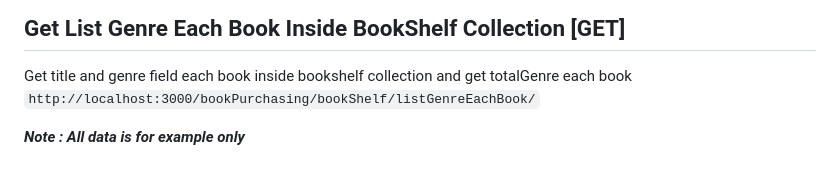
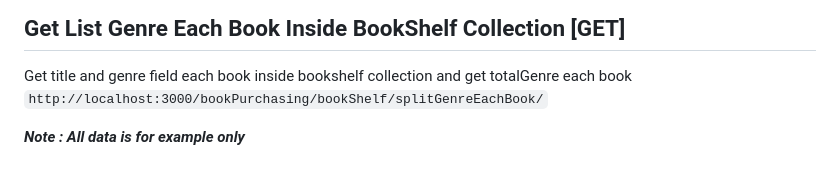
Before and after one commit to waffiqaziz/zetta_upn_waffiq_aziz, a Markdown page: README.md, the part around the change. Rendered like a GitHub page.

Commit message:
update address api endpoint

```diff
--- a/README.md
+++ b/README.md
@@ -194,6 +194,6 @@ Read genre inside bookshelf collection
 
 ## Get List Genre Each Book Inside BookShelf Collection [GET]
 Get title and genre field each book inside bookshelf collection and get totalGenre each book
-`http://localhost:3000/bookPurchasing/bookShelf/listGenreEachBook/`
+`http://localhost:3000/bookPurchasing/bookShelf/splitGenreEachBook/`
 
 **_Note : All data is for example only_**
```
